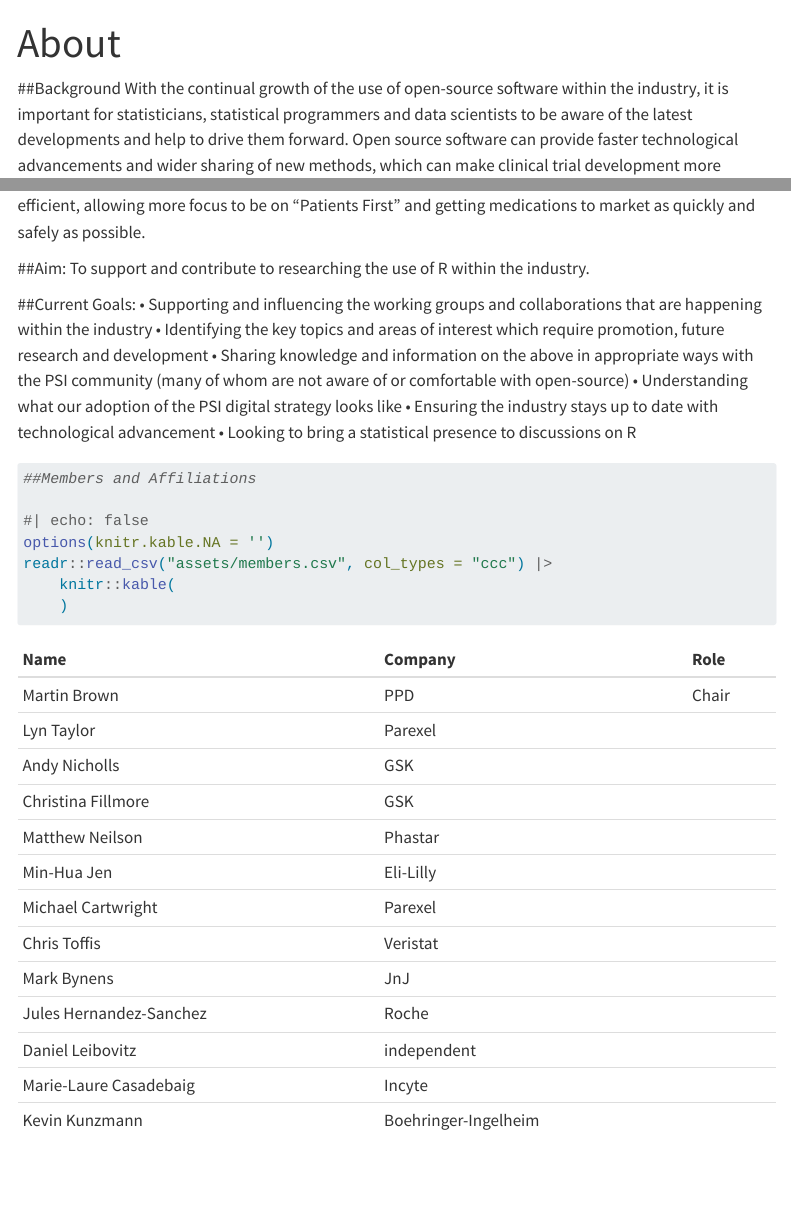
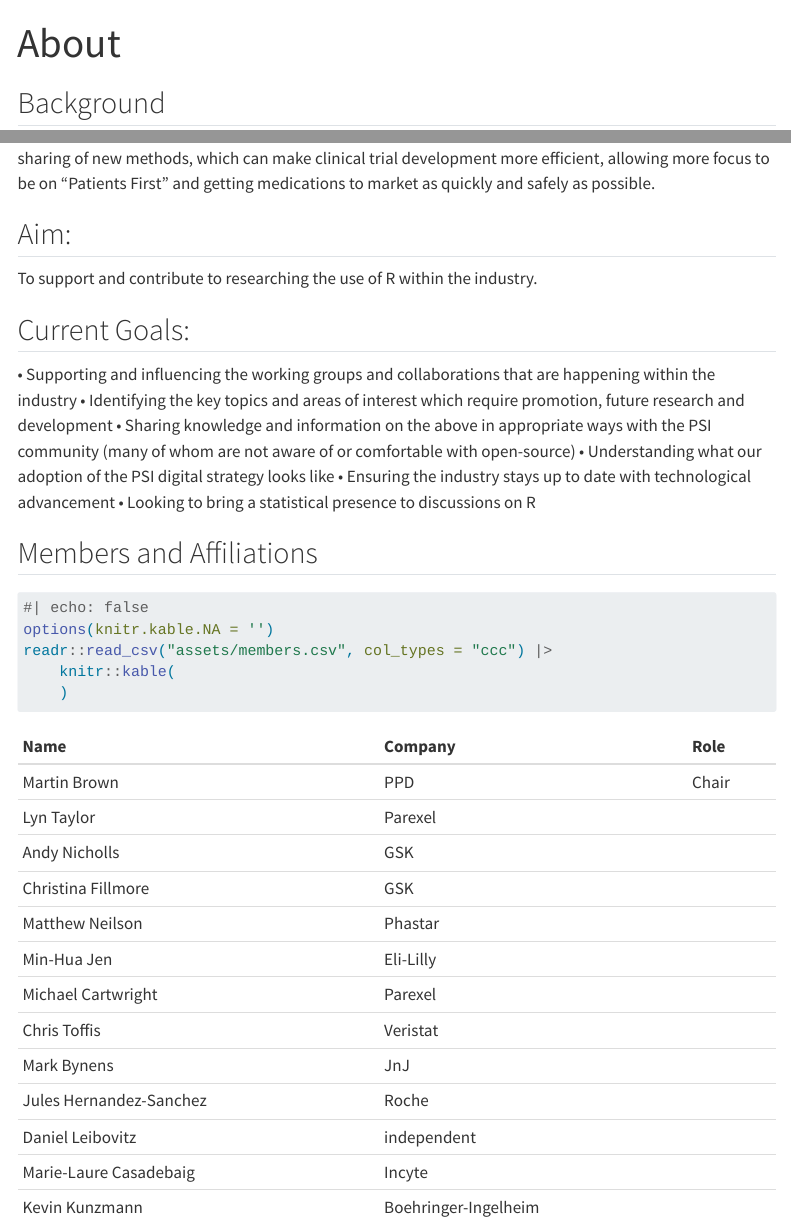
Before and after one commit to PSIAIMS/website, a Quarto document (about.qmd): the page in a window 1100 px wide, from its top, and a second part further down, joined at a grey line. Rendered offline with R 4.5, knitr and Pandoc in place of Quarto, with nearby package versions; menus at the side of the page are left out.

Commit message:
Update about.qmd
Updated further.

````diff
--- a/about.qmd
+++ b/about.qmd
@@ -15,8 +15,9 @@
 •	Ensuring the industry stays up to date with technological advancement
 •	Looking to bring a statistical presence to discussions on R
 
+## Members and Affiliations
+
 ```{r}
-##Members and Affiliations
 
 #| echo: false
 options(knitr.kable.NA = '')
````
Also changed, not shown: about.qmd (6 more changed lines).
